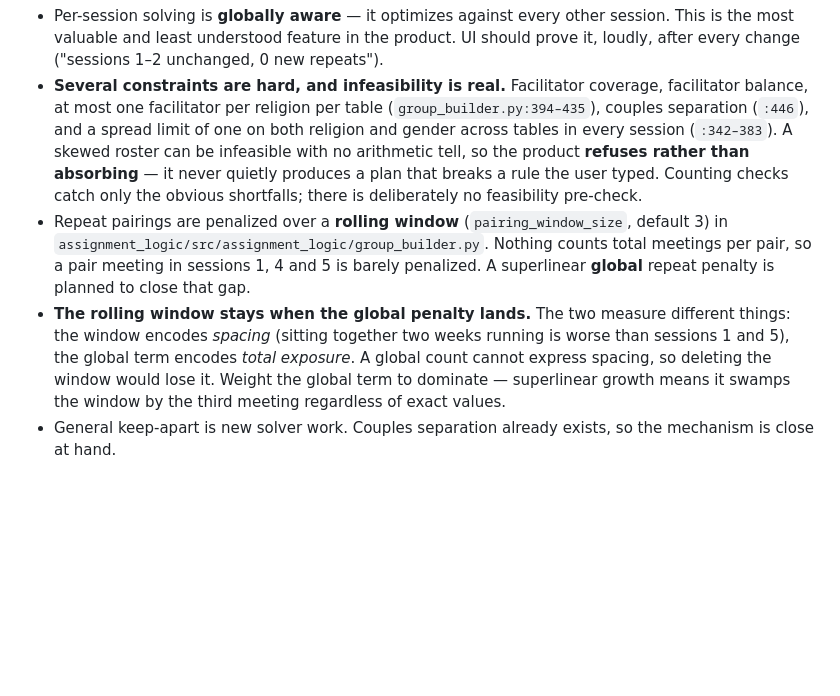
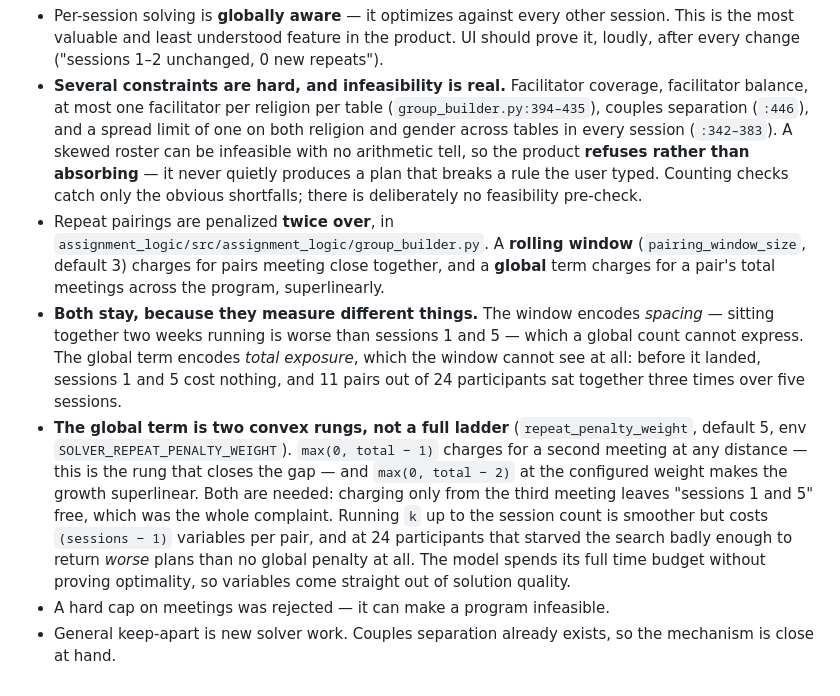
Before and after one commit to MarkFrankle/GroupBuilder, a Markdown page: agent_docs/product-model.md, the part around the change. GitHub-like rendering; blank space fills up the shorter version.

Commit message:
docs: record the shipped global repeat penalty
The solver notes described the global penalty as planned and the window as the
only thing charging for repeats. Both terms now ship, so describe what they
each measure, why neither replaces the other, and why the global term is two
convex rungs rather than a ladder over every k.

Co-Authored-By: Claude Opus 5 <noreply@anthropic.com>
Claude-Session: https://claude.ai/code/session_01963YPt8VE5rnePEyRAasfY

```diff
--- a/agent_docs/product-model.md
+++ b/agent_docs/product-model.md
@@ -174,14 +174,24 @@ Words carry guardrails here. The safe actions must never share a verb with a dan
   the product **refuses rather than absorbing** — it never quietly produces a plan that breaks
   a rule the user typed. Counting checks catch only the obvious shortfalls; there is
   deliberately no feasibility pre-check.
-- Repeat pairings are penalized over a **rolling window** (`pairing_window_size`, default 3)
-  in `assignment_logic/src/assignment_logic/group_builder.py`. Nothing counts total meetings
-  per pair, so a pair meeting in sessions 1, 4 and 5 is barely penalized. A superlinear
-  **global** repeat penalty is planned to close that gap.
-- **The rolling window stays when the global penalty lands.** The two measure different things:
-  the window encodes *spacing* (sitting together two weeks running is worse than sessions 1 and
-  5), the global term encodes *total exposure*. A global count cannot express spacing, so
-  deleting the window would lose it. Weight the global term to dominate — superlinear growth
-  means it swamps the window by the third meeting regardless of exact values.
+- Repeat pairings are penalized **twice over**, in
+  `assignment_logic/src/assignment_logic/group_builder.py`. A **rolling window**
+  (`pairing_window_size`, default 3) charges for pairs meeting close together, and a
+  **global** term charges for a pair's total meetings across the program, superlinearly.
+- **Both stay, because they measure different things.** The window encodes *spacing* — sitting
+  together two weeks running is worse than sessions 1 and 5 — which a global count cannot
+  express. The global term encodes *total exposure*, which the window cannot see at all: before
+  it landed, sessions 1 and 5 cost nothing, and 11 pairs out of 24 participants sat together
+  three times over five sessions.
+- **The global term is two convex rungs, not a full ladder** (`repeat_penalty_weight`,
+  default 5, env `SOLVER_REPEAT_PENALTY_WEIGHT`). `max(0, total − 1)` charges for a second
+  meeting at any distance — this is the rung that closes the gap — and `max(0, total − 2)`
+  at the configured weight makes the growth superlinear. Both are needed: charging only from
+  the third meeting leaves "sessions 1 and 5" free, which was the whole complaint.
+  Running `k` up to the session count is smoother but costs `(sessions − 1)` variables per
+  pair, and at 24 participants that starved the search badly enough to return *worse* plans
+  than no global penalty at all. The model spends its full time budget without proving
+  optimality, so variables come straight out of solution quality.
+- A hard cap on meetings was rejected — it can make a program infeasible.
 - General keep-apart is new solver work. Couples separation already exists, so the mechanism
   is close at hand.
```
